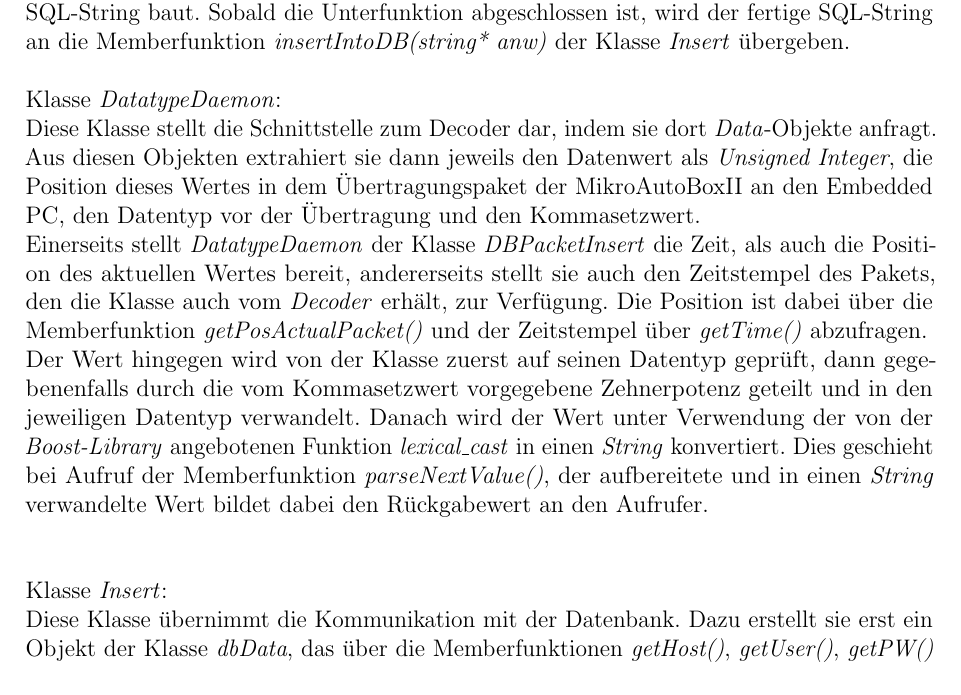
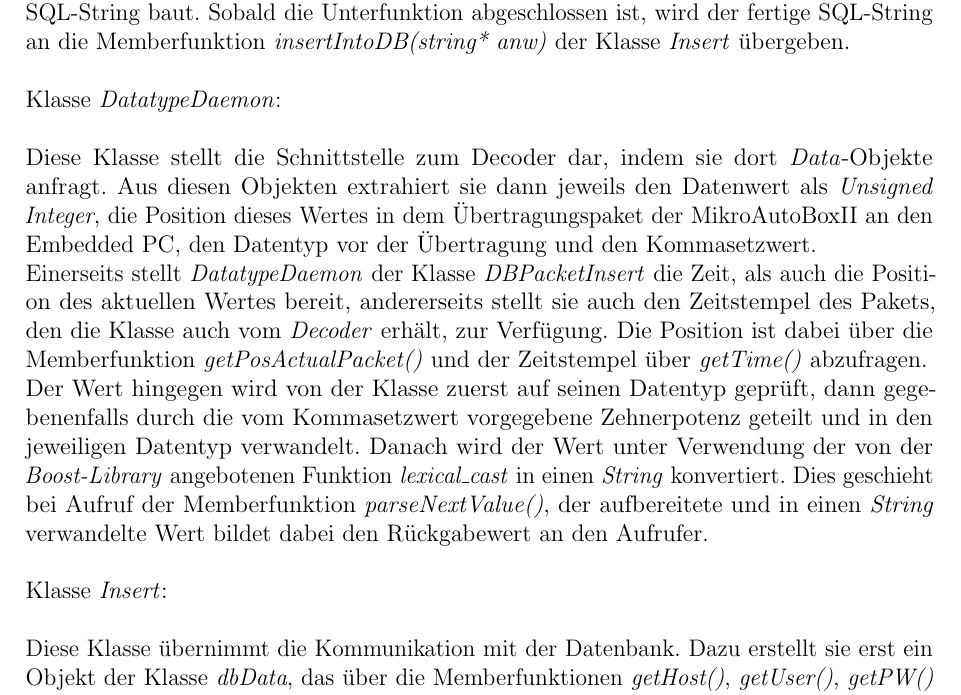
Before and after one commit to fooWander/tui_swp_formula, a LaTeX document (doku/feinentwurf/feinentwurf_template.tex): part of page 40 of 99, cut so that both start at the same text. Compiled offline with pdfLaTeX; an older LaTeX class or package is replaced by its successor.

Commit message:
anpassungen

```diff
--- a/doku/feinentwurf/feinentwurf_template.tex
+++ b/doku/feinentwurf/feinentwurf_template.tex
@@ -1128,15 +1128,17 @@ Von dieser Klasse soll, wenn das Programm vollständig zusammengebaut ist, einma
 Wie oben bereits geschildert, fragt \textit{DBPacketInsert} zuerst nur einen Wert von \textit{DatatypeDaemon} an und fügt diesen in ein Stringarray ein. Zu diesem Wert lässt es sich außerdem die Stelle im Übertragungspaket der MikroAutoboxII zum Embedded PC übergeben. Dies geschieht zum einen durch den Aufruf von \textit{parseNextValue()} auf \textit{DatatypeDaemon}, zum anderen durch den Aufruf von \textit{getPosActualPacket()} auf derselben Klasse. Danach fragt \textit{DBPacketInsert} über \textit{DatatypeDaemon} die Stelle des Wertes im Übertragungspaket von MikroAutoboxII zum Embedded PC ab, woraus er dann das Übertragungspaket von Embedded PC zum vServer ermittelt. Ein solches Paket beinhaltet alle Daten einer Tabelle auf der Datenbank, er nutzt dazu auch die in einer Enumeration definierten Startpunkte der einzelnen Pakete, die den Stellen im Übertragungspaket der MikroAutoboxII zum Embedded PC entsprechen. Diese Information benötigt die Klasse, um jetzt nur so viele Werte über \textit{DatatypeDaemon} in dem Array, welches schon den einen oben genannten Wert enthält, zu sammeln, wie in einem Übertragungspaket sind. Damit füllt der gesamte Inhalt des Arrays eine Tabelle der Datenbank aus.\\
 Für jede Tabelle gibt es schließlich eine Unterfunktion, die entsprechend dem Aufbau der Datenbank die einzelnen Werte des Arrays zusammensetzt und daraus einen gültigen SQL-String baut. Sobald die Unterfunktion abgeschlossen ist, wird der fertige SQL-String an die Memberfunktion \textit{insertIntoDB(string* anw)} der Klasse \textit{Insert} übergeben.\\
 
-\\
-\\
-Klasse \textit{DatatypeDaemon}:\\
+%\vspace*{4cm}
+
+%\\
+%\\
+Klasse \textit{DatatypeDaemon}:\\ \\
 Diese Klasse stellt die Schnittstelle zum Decoder dar, indem sie dort \textit{Data}-Objekte anfragt. Aus diesen Objekten extrahiert sie dann jeweils den Datenwert als \textit{Unsigned Integer}, die Position dieses Wertes in dem Übertragungspaket der MikroAutoBoxII an den Embedded PC, den Datentyp vor der Übertragung und den Kommasetzwert.\\
 Einerseits stellt \textit{DatatypeDaemon} der Klasse \textit{DBPacketInsert} die Zeit, als auch die Position des aktuellen Wertes bereit, andererseits stellt sie auch den Zeitstempel des Pakets, den die Klasse auch vom \textit{Decoder} erhält, zur Verfügung. Die Position ist dabei über die Memberfunktion \textit{getPosActualPacket()} und der Zeitstempel über \textit{getTime()} abzufragen.\\
 Der Wert hingegen wird von der Klasse zuerst auf seinen Datentyp geprüft, dann gegebenenfalls durch die vom Kommasetzwert vorgegebene Zehnerpotenz geteilt und in den jeweiligen Datentyp verwandelt. Danach wird der Wert unter Verwendung der von der \textit{Boost-Library} angebotenen Funktion \textit{lexical\_cast} in einen \textit{String} konvertiert. Dies geschieht bei Aufruf der Memberfunktion \textit{parseNextValue()}, der aufbereitete und in einen \textit{String} verwandelte Wert bildet dabei den Rückgabewert an den Aufrufer.\\
 \\
-\\
-Klasse \textit{Insert}:\\
+%\\
+Klasse \textit{Insert}:\\ \\
 Diese Klasse übernimmt die Kommunikation mit der Datenbank. Dazu erstellt sie erst ein Objekt der Klasse \textit{dbData}, das über die Memberfunktionen \textit{getHost()}, \textit{getUser()}, \textit{getPW()} und \textit{getDB()} jeweils die Adresse, den Benutzer, das Passwort und den Namen der Datenbank zurückgibt.\\
 Wird von \textit{Insert} die Memberfunktion \textit{instertIntoDB(string* anw)} aufgerufen, so wird zunächst unter Zuhilfenahme des\textit{MySQL-Connector/C++} eine Verbindung mit der Datenbank aufgebaut und an den \textit{Connector} der \textit{String anw} übergeben, der zu diesem Zeitpunkt eine vollständige SQL-Anweisung darstellt. Durch die Übergabe des Strings erfolgt dann das Einfügen der Daten durch den \textit{Connector}.
 
```
Also changed, not shown: doku/feinentwurf/feinentwurf_template.tex (4 more changed lines), 4 other files.
